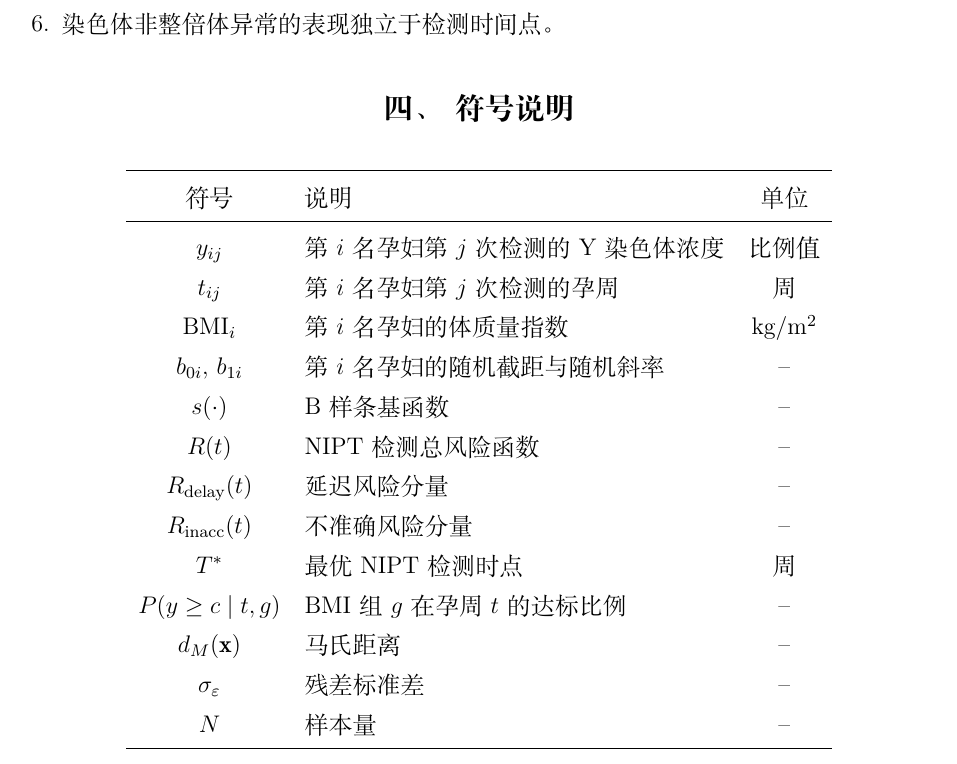
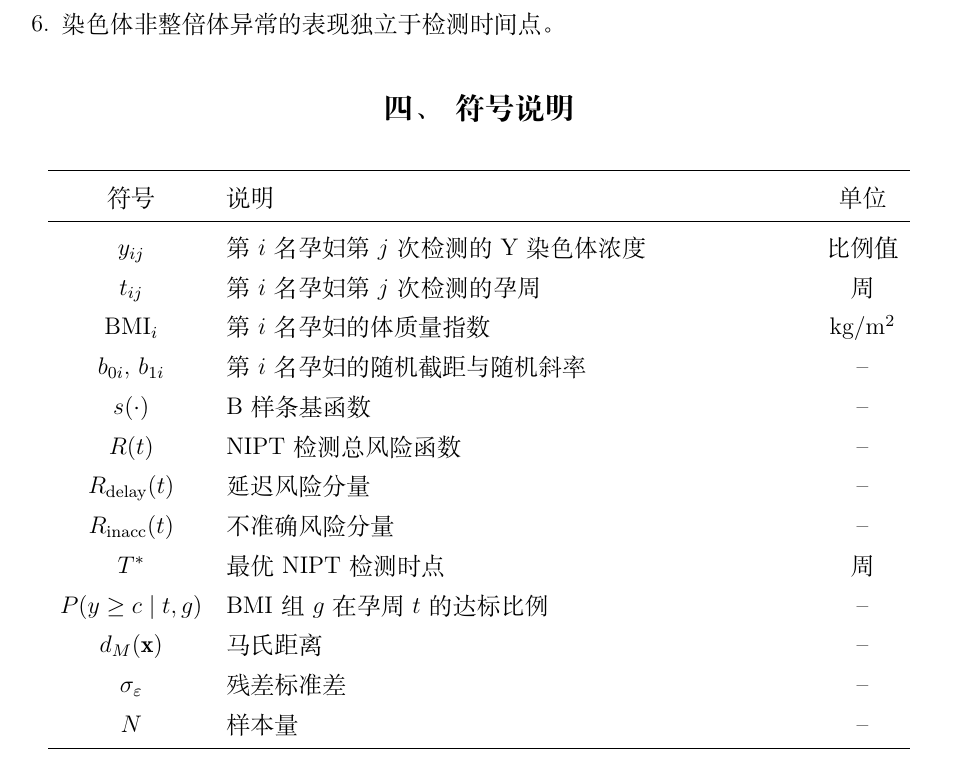
Before and after one commit to Tsing-png/mycumcm2025c, a LaTeX thesis (paper/main.tex): part of page 3 of 22, cut so that both start at the same text. Compiled offline with XeLaTeX; a missing font is replaced by an installed copy or a similar font.

Commit message:
符号说明longtable固定列宽对齐

```diff
--- a/paper/main.tex
+++ b/paper/main.tex
@@ -85,7 +85,7 @@ NIPT通过检测孕妇外周血中胎儿游离DNA筛查染色体异常，准确
 %% ==================== 四、符号说明 ====================
 \section{符号说明}
 
-\begin{longtable}{clc}
+\begin{longtable}{cp{24em}c}
 \toprule
 符号 & 说明 & 单位 \\
 \midrule
```
Also changed, not shown: paper/main.pdf, 2 other files.
